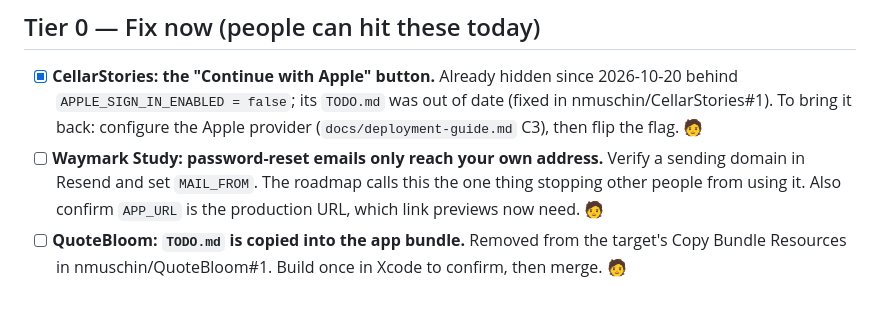
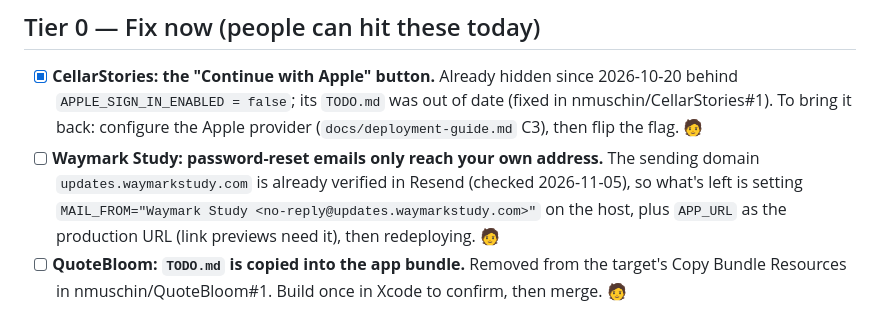
Before and after one commit to nmuschin/switchbacklabs, a Markdown page: TODO.md, the part around the change. Drawn GitHub-style.

Commit message:
To-do: Waymark's Resend domain is already verified; add the studio name and domain item
Co-Authored-By: Claude Opus 5.5 <noreply@anthropic.com>
Claude-Session: https://claude.ai/code/session_017kNigcqFevMQ3PeLrRUcEC

```diff
--- a/TODO.md
+++ b/TODO.md
@@ -16,7 +16,7 @@ Built on 2026-11-05 from every connected repo's TODO.md, PLAN*.md, ROADMAP.md, R
 ## Tier 0 — Fix now (people can hit these today)
 
 - [x] **CellarStories: the "Continue with Apple" button.** Already hidden since 2026-10-20 behind `APPLE_SIGN_IN_ENABLED = false`; its `TODO.md` was out of date (fixed in nmuschin/CellarStories#1). To bring it back: configure the Apple provider (`docs/deployment-guide.md` C3), then flip the flag. 🧑
-- [ ] **Waymark Study: password-reset emails only reach your own address.** Verify a sending domain in Resend and set `MAIL_FROM`. The roadmap calls this the one thing stopping other people from using it. Also confirm `APP_URL` is the production URL, which link previews now need. 🧑
+- [ ] **Waymark Study: password-reset emails only reach your own address.** The sending domain `updates.waymarkstudy.com` is already verified in Resend (checked 2026-11-05), so what's left is setting `MAIL_FROM="Waymark Study <no-reply@updates.waymarkstudy.com>"` on the host, plus `APP_URL` as the production URL (link previews need it), then redeploying. 🧑
 - [ ] **QuoteBloom: `TODO.md` is copied into the app bundle.** Removed from the target's Copy Bundle Resources in nmuschin/QuoteBloom#1. Build once in Xcode to confirm, then merge. 🧑
 
 ## Tier 1 — Ship what's built (closest to the finish line)
```
